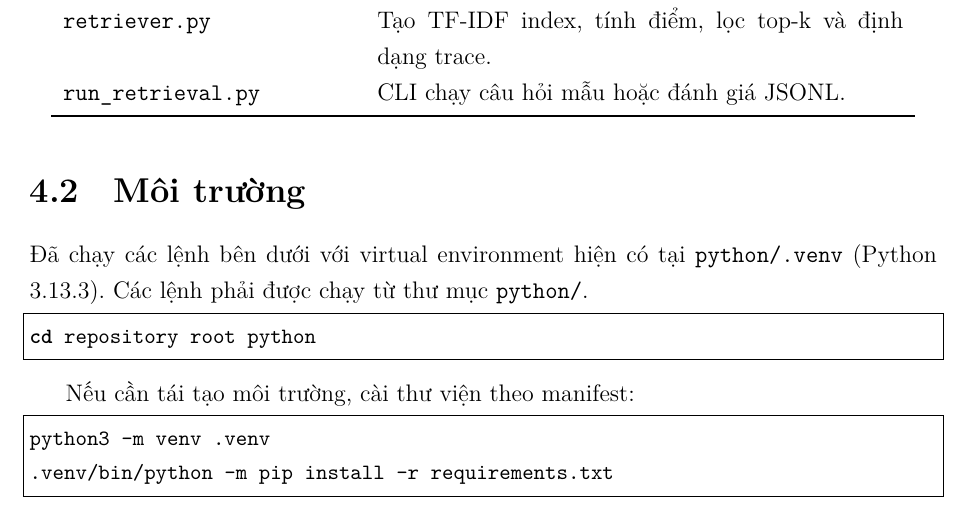
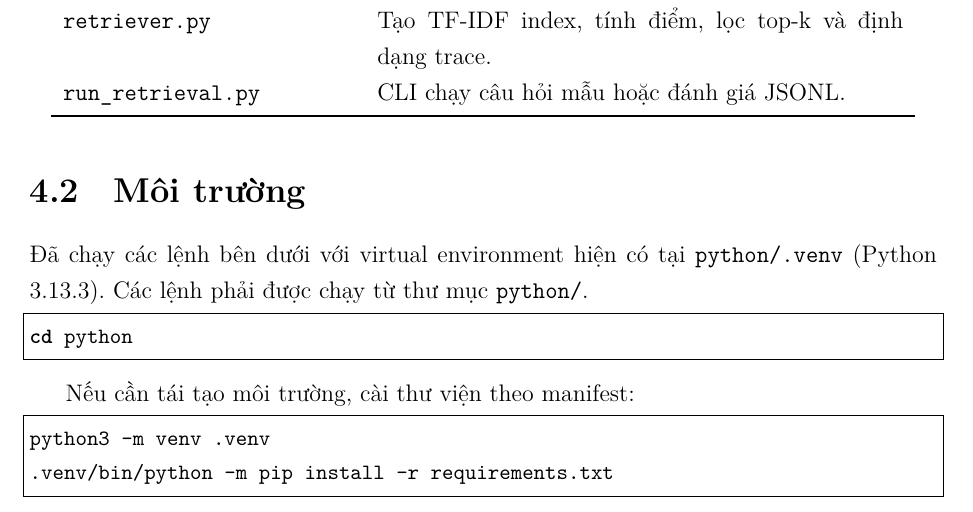
Before and after one commit to glitch-eye/report-nlp, a LaTeX document (main.tex, which reads sections/04-implementation.tex): part of page 14 of 19, cut so that both start at the same text. Compiled offline with XeLaTeX; a missing font is replaced by an installed copy or a similar font.

Commit message:
docs(report): fix working directory command

```diff
--- a/sections/04-implementation.tex
+++ b/sections/04-implementation.tex
@@ -24,7 +24,7 @@ Module & Vai trò \\
 Đã chạy các lệnh bên dưới với virtual environment hiện có tại \texttt{python/.venv} (Python 3.13.3). Các lệnh phải được chạy từ thư mục \texttt{python/}.
 
 \begin{lstlisting}[language=bash]
-cd repository root python
+cd python
 \end{lstlisting}
 
 Nếu cần tái tạo môi trường, cài thư viện theo manifest:
```
